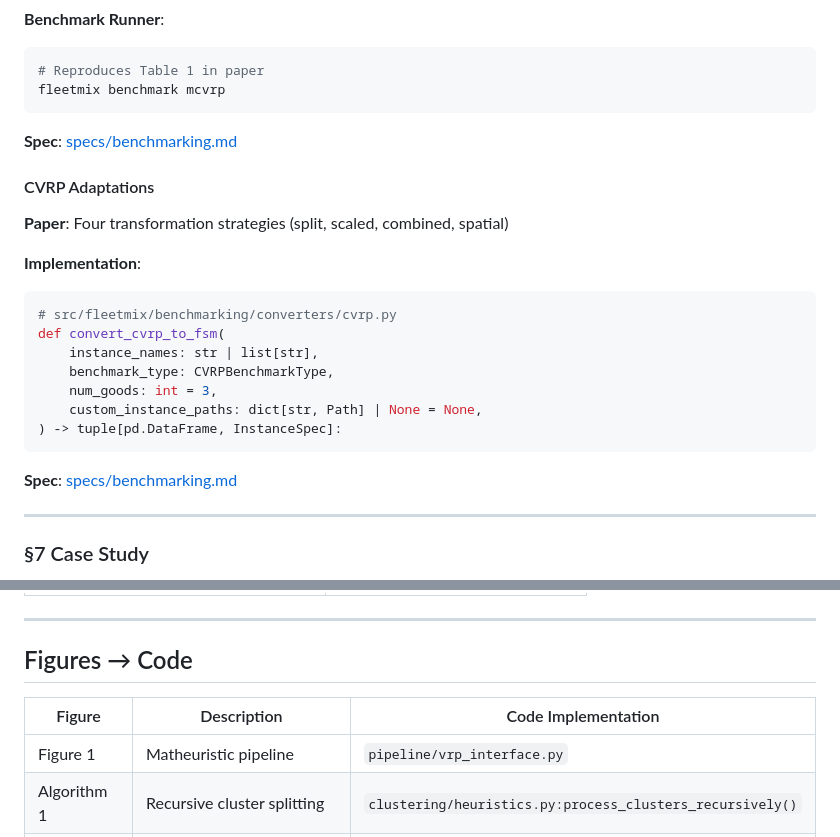
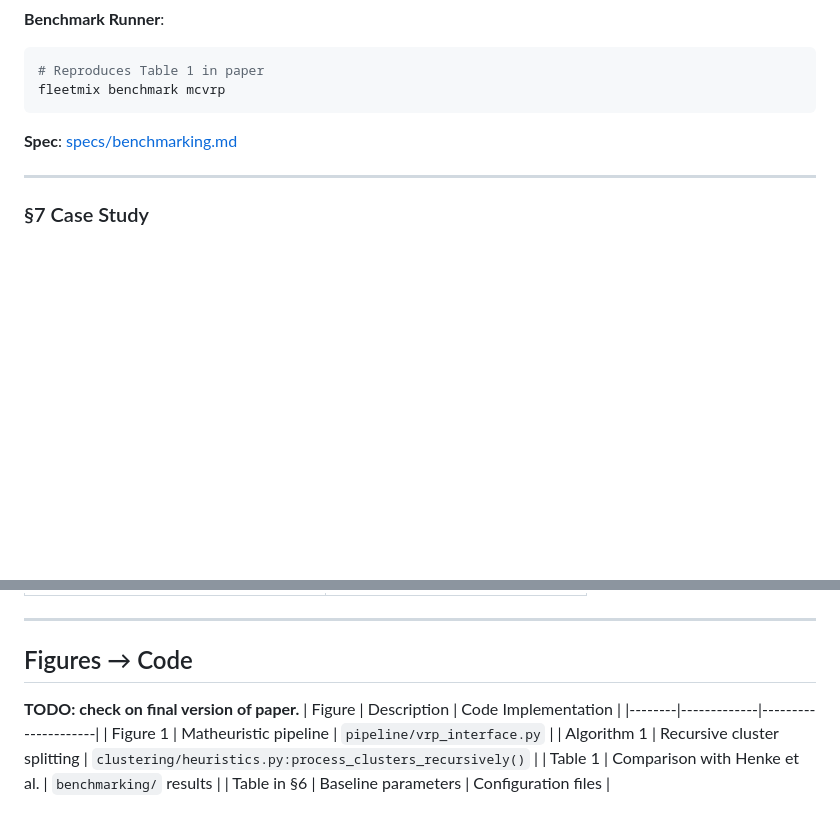
Before and after one commit to ekohan/fleetmix, a Markdown page: docs/mapping.md, 2 parts joined by grey strips. Rendered like a GitHub page; blank space fills up the shorter version.

Commit message:
specs, shorter + corrections

````diff
--- a/docs/mapping.md
+++ b/docs/mapping.md
@@ -251,23 +251,6 @@ fleetmix benchmark mcvrp
 
 **Spec**: [specs/benchmarking.md](specs/benchmarking.md)
 
-#### CVRP Adaptations
-
-**Paper**: Four transformation strategies (split, scaled, combined, spatial)
-
-**Implementation**:
-```python
-# src/fleetmix/benchmarking/converters/cvrp.py
-def convert_cvrp_to_fsm(
-    instance_names: str | list[str],
-    benchmark_type: CVRPBenchmarkType,
-    num_goods: int = 3,
-    custom_instance_paths: dict[str, Path] | None = None,
-) -> tuple[pd.DataFrame, InstanceSpec]:
-```
-
-**Spec**: [specs/benchmarking.md](specs/benchmarking.md)
-
 ---
 
 ### §7 Case Study
@@ -322,7 +305,7 @@ fleetmix benchmark case
 ---
 
 ## Figures → Code
-
+**TODO: check on final version of paper.**
 | Figure | Description | Code Implementation |
 |--------|-------------|---------------------|
 | Figure 1 | Matheuristic pipeline | `pipeline/vrp_interface.py` |
````
